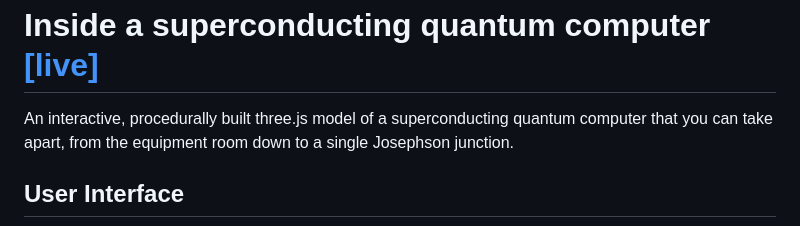
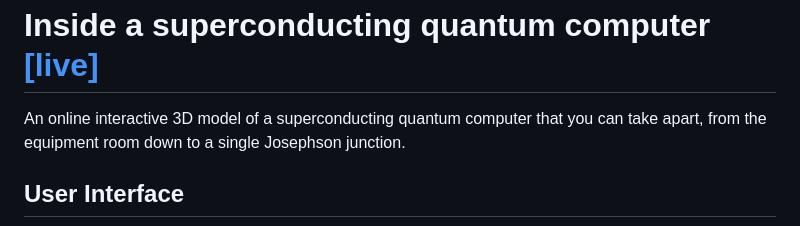
Before and after one commit to saadbhattii/iascqc, a Markdown page: README.md, the part around the change. Rendered like a GitHub page.

Commit message:
docs: update README

```diff
--- a/README.md
+++ b/README.md
@@ -3,7 +3,7 @@
   <a href="https://iascqc.pages.dev" style="font-size: 0.5em; vertical-align: middle;">[live]</a>
 </h1>
 
-An interactive, procedurally built three.js model of a superconducting quantum computer
+An online interactive 3D model of a superconducting quantum computer
 that you can take apart, from the equipment room down to a single Josephson junction.
 
 ## User Interface
```
